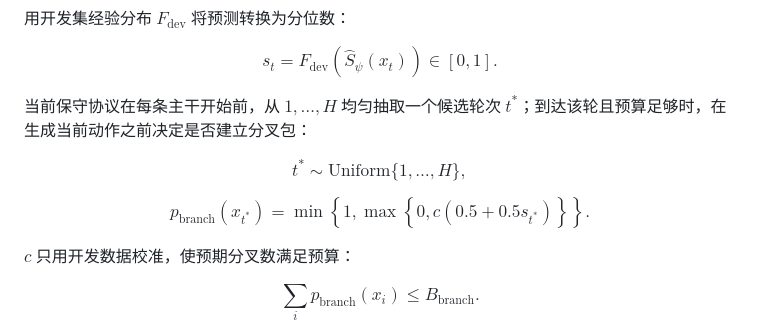
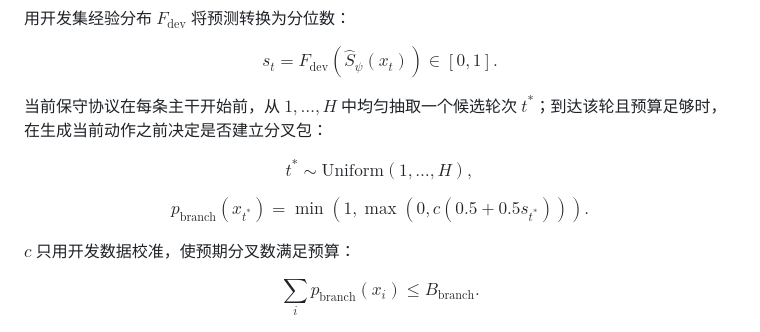
Before and after one commit to lucianma05-create/CSTPO, a Markdown page: shared_work_space/01_CSTPO算法概览.md, the part around one of its changes. Rendered like a GitHub page.

Commit message:
Fix sampling formula rendering

```diff
--- a/shared_work_space/01_CSTPO算法概览.md
+++ b/shared_work_space/01_CSTPO算法概览.md
@@ -137,17 +137,17 @@ $$
 s_t=F_{\mathrm{dev}}\!\left(\widehat S_\psi(x_t)\right)\in[0,1].
 $$
 
-当前保守协议在每条主干开始前，从 $1,\ldots,H$ 均匀抽取一个候选轮次 $t^*$；到达该轮且预算足够时，在生成当前动作之前决定是否建立分叉包：
+当前保守协议在每条主干开始前，从 $1,\ldots,H$ 中均匀抽取一个候选轮次 $t^{\ast}$；到达该轮且预算足够时，在生成当前动作之前决定是否建立分叉包：
 
 $$
-t^*\sim\mathrm{Uniform}\{1,\ldots,H\},
+t^{\ast}\sim\mathrm{Uniform}(1,\ldots,H),
 $$
 
 $$
-p_{\mathrm{branch}}(x_{t^*})
-=\min\left\{1,\max\left\{0,
-c\left(0.5+0.5s_{t^*}\right)
-\right\}\right\}.
+p_{\mathrm{branch}}(x_{t^{\ast}})
+=\min\left(1,\max\left(0,
+c\left(0.5+0.5s_{t^{\ast}}\right)
+\right)\right).
 $$
 
 $c$ 只用开发数据校准，使预期分叉数满足预算：
```
Also changed, not shown: other parts of shared_work_space/01_CSTPO算法概览.md (+1 -1 lines).
